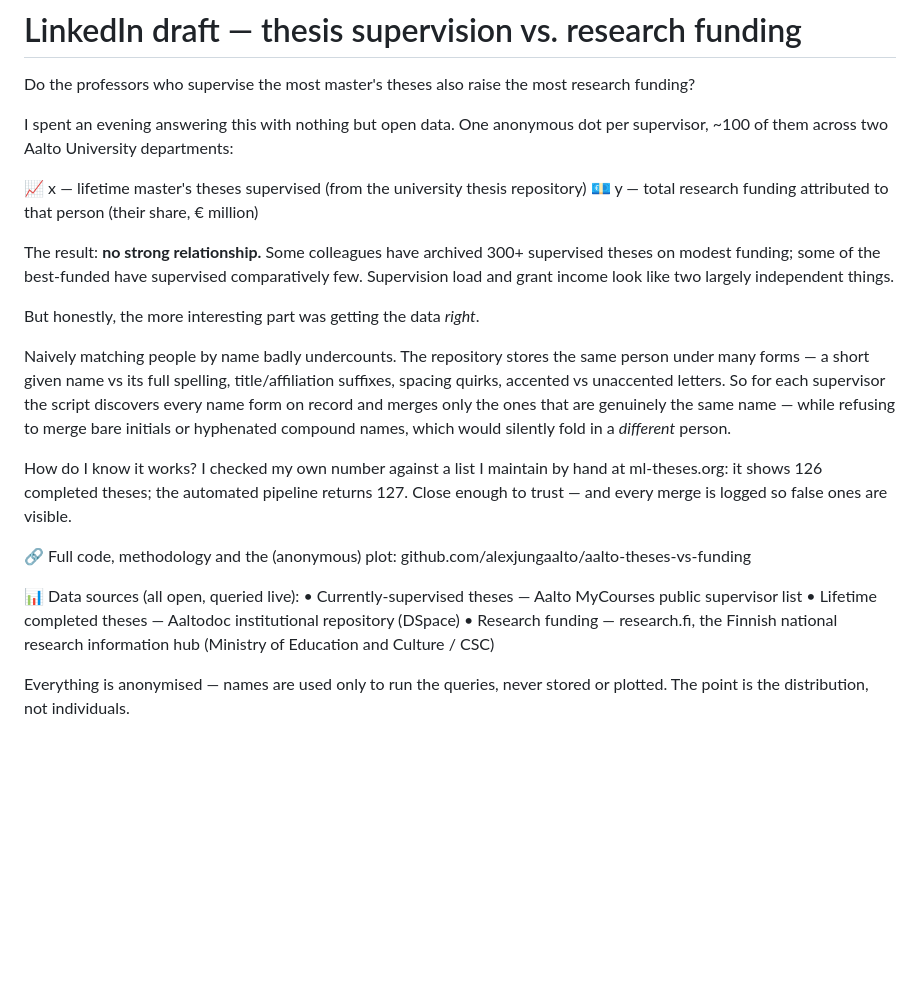
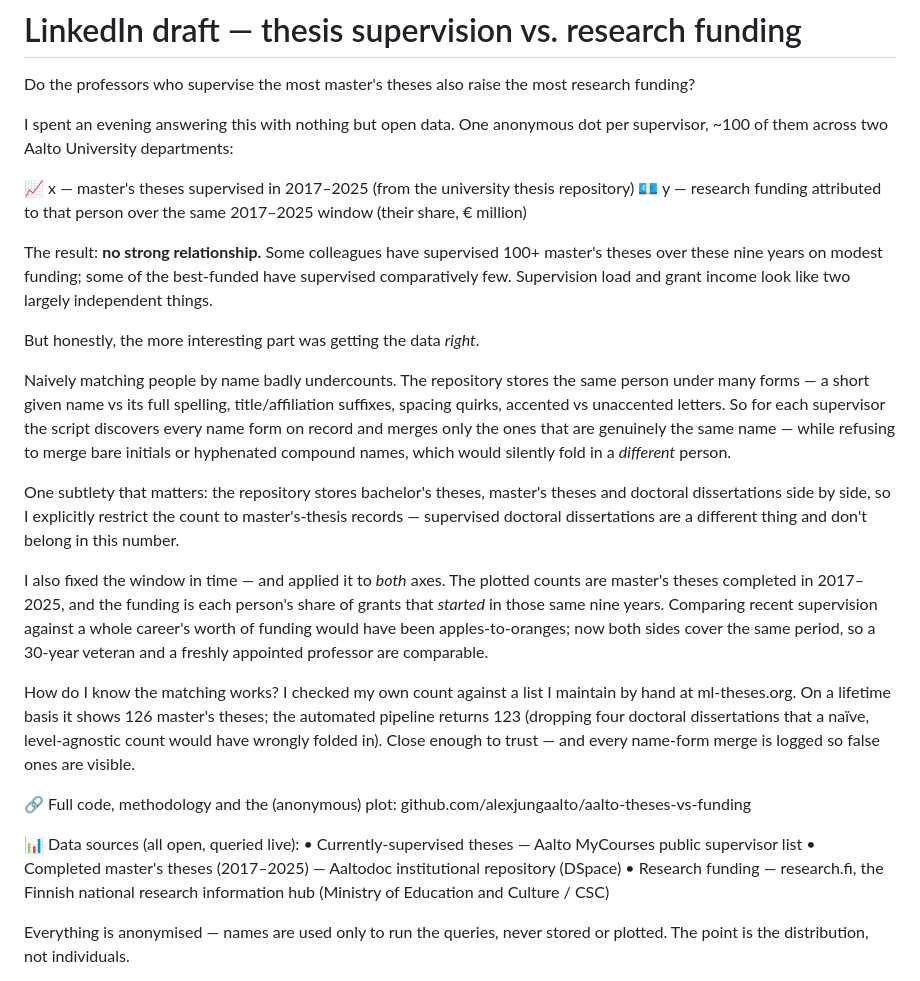
Before and after one commit to alexjungaalto/aalto-theses-vs-funding, a Markdown page: linkedin_theses_vs_funding.md, the part around the change. GitHub-like rendering; blank space fills up the shorter version.

```diff
--- a/linkedin_theses_vs_funding.md
+++ b/linkedin_theses_vs_funding.md
@@ -4,23 +4,27 @@ Do the professors who supervise the most master's theses also raise the most res
 
 I spent an evening answering this with nothing but open data. One anonymous dot per supervisor, ~100 of them across two Aalto University departments:
 
-📈 x — lifetime master's theses supervised (from the university thesis repository)
-💶 y — total research funding attributed to that person (their share, € million)
+📈 x — master's theses supervised in 2017–2025 (from the university thesis repository)
+💶 y — research funding attributed to that person over the same 2017–2025 window (their share, € million)
 
-The result: **no strong relationship.** Some colleagues have archived 300+ supervised theses on modest funding; some of the best-funded have supervised comparatively few. Supervision load and grant income look like two largely independent things.
+The result: **no strong relationship.** Some colleagues have supervised 100+ master's theses over these nine years on modest funding; some of the best-funded have supervised comparatively few. Supervision load and grant income look like two largely independent things.
 
 But honestly, the more interesting part was getting the data *right*.
 
 Naively matching people by name badly undercounts. The repository stores the same person under many forms — a short given name vs its full spelling, title/affiliation suffixes, spacing quirks, accented vs unaccented letters. So for each supervisor the script discovers every name form on record and merges only the ones that are genuinely the same name — while refusing to merge bare initials or hyphenated compound names, which would silently fold in a *different* person.
 
-How do I know it works? I checked my own number against a list I maintain by hand at ml-theses.org: it shows 126 completed theses; the automated pipeline returns 127. Close enough to trust — and every merge is logged so false ones are visible.
+One subtlety that matters: the repository stores bachelor's theses, master's theses and doctoral dissertations side by side, so I explicitly restrict the count to master's-thesis records — supervised doctoral dissertations are a different thing and don't belong in this number.
+
+I also fixed the window in time — and applied it to *both* axes. The plotted counts are master's theses completed in 2017–2025, and the funding is each person's share of grants that *started* in those same nine years. Comparing recent supervision against a whole career's worth of funding would have been apples-to-oranges; now both sides cover the same period, so a 30-year veteran and a freshly appointed professor are comparable.
+
+How do I know the matching works? I checked my own count against a list I maintain by hand at ml-theses.org. On a lifetime basis it shows 126 master's theses; the automated pipeline returns 123 (dropping four doctoral dissertations that a naïve, level-agnostic count would have wrongly folded in). Close enough to trust — and every name-form merge is logged so false ones are visible.
 
 🔗 Full code, methodology and the (anonymous) plot:
 github.com/alexjungaalto/aalto-theses-vs-funding
 
 📊 Data sources (all open, queried live):
 • Currently-supervised theses — Aalto MyCourses public supervisor list
-• Lifetime completed theses — Aaltodoc institutional repository (DSpace)
+• Completed master's theses (2017–2025) — Aaltodoc institutional repository (DSpace)
 • Research funding — research.fi, the Finnish national research information hub (Ministry of Education and Culture / CSC)
 
 Everything is anonymised — names are used only to run the queries, never stored or plotted. The point is the distribution, not individuals.
```
Also changed, not shown: README.md (+29 -9 lines), theses_vs_funding_anon.png, 4 other files.
